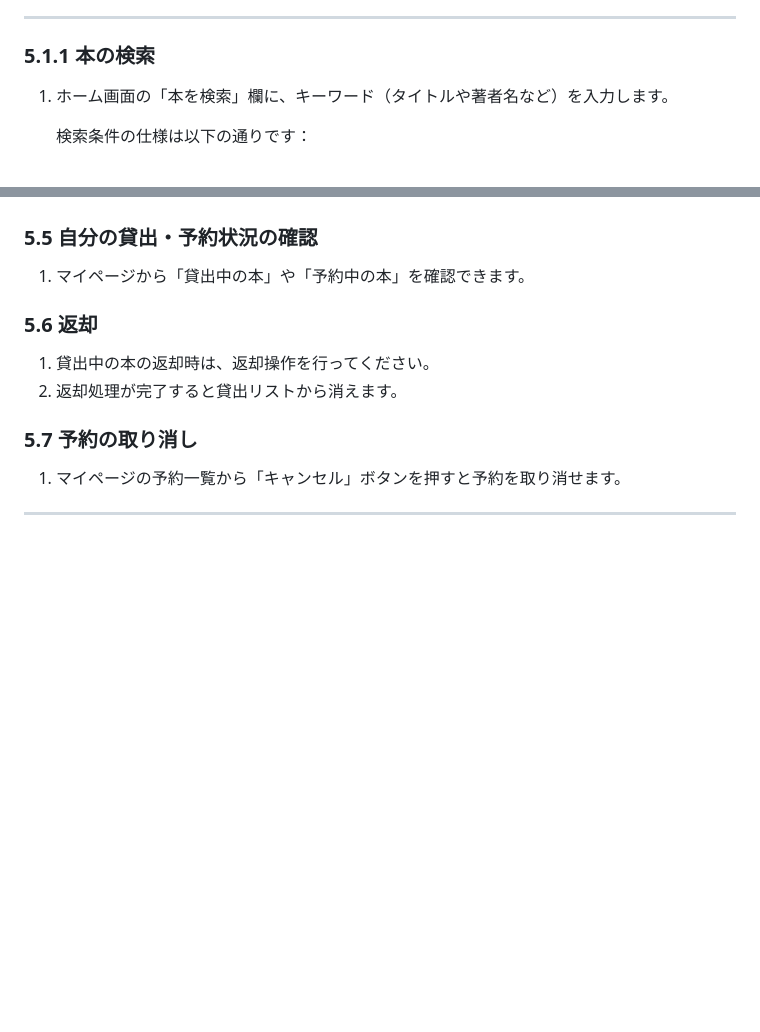
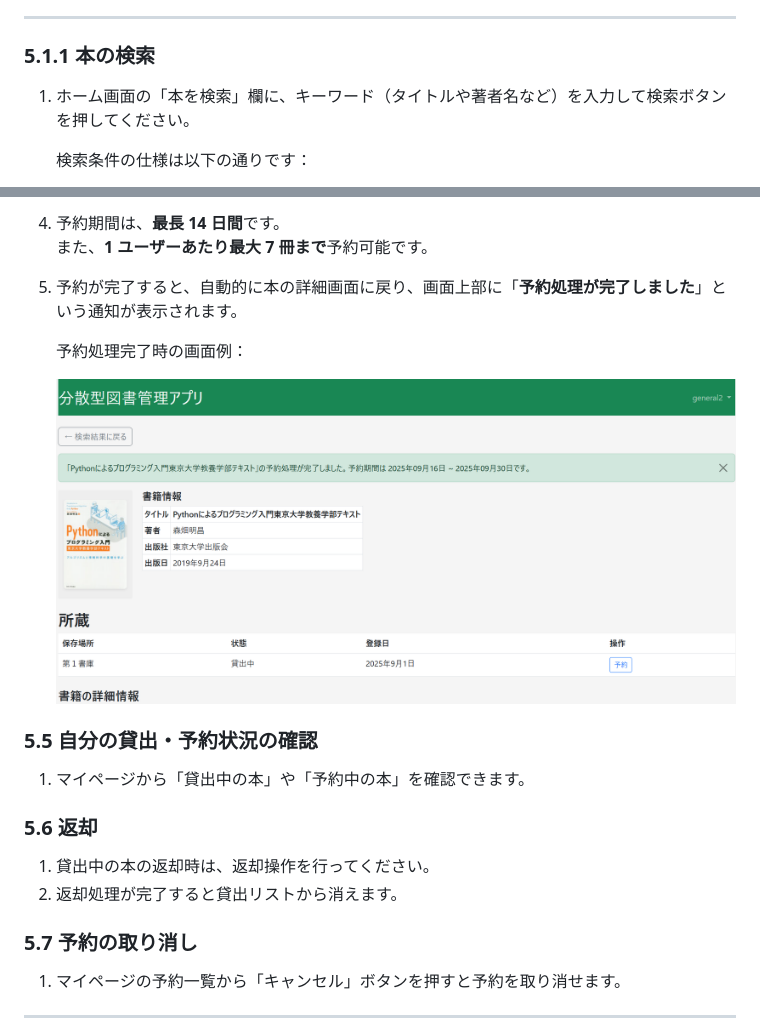
Before and after one commit to tomoki-shiozaki/distributed-library, a Markdown page: docs/manual/manual.md, 2 parts joined by grey strips. Rendered like a GitHub page; pictures changed too: docs/manual/images/book_reservation4_general.png (added); blank space fills up the shorter version.

```diff
--- a/docs/manual/manual.md
+++ b/docs/manual/manual.md
@@ -80,7 +80,7 @@
 
 ### 5.1.1 本の検索
 
-1. ホーム画面の「本を検索」欄に、キーワード（タイトルや著者名など）を入力します。
+1. ホーム画面の「本を検索」欄に、キーワード（タイトルや著者名など）を入力して検索ボタンを押してください。
 
    検索条件の仕様は以下の通りです：
 
@@ -139,3 +159,11 @@
+4. 予約期間は、**最長 14 日間**です。
+   また、**1 ユーザーあたり最大 7 冊まで**予約可能です。
+
+5. 予約が完了すると、自動的に本の詳細画面に戻り、画面上部に「**予約処理が完了しました**」という通知が表示されます。
+
+   予約処理完了時の画面例：
+
+   ![本の予約手続き画面４（一般ユーザー）](images/book_reservation4_general.png)
 
 ### 5.5 自分の貸出・予約状況の確認
 
```
Also changed, not shown: other parts of docs/manual/manual.md (+22 -2 lines), docs/manual/images/book_reservation2_general.png (added), docs/manual/images/book_reservation3_general.png (added), docs/manual/images/book_reservation_general.png (added).
